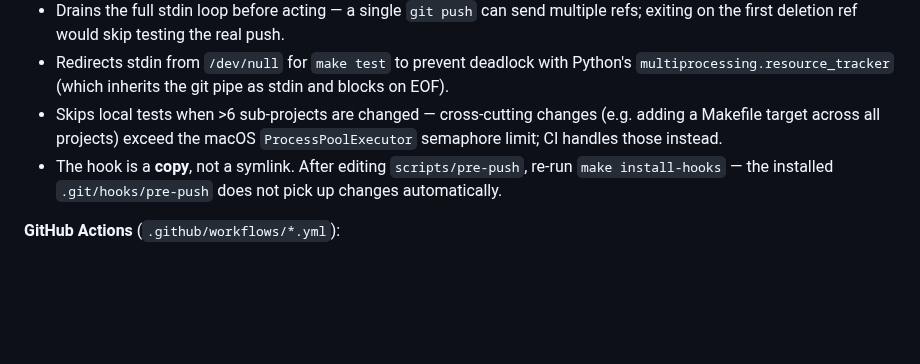
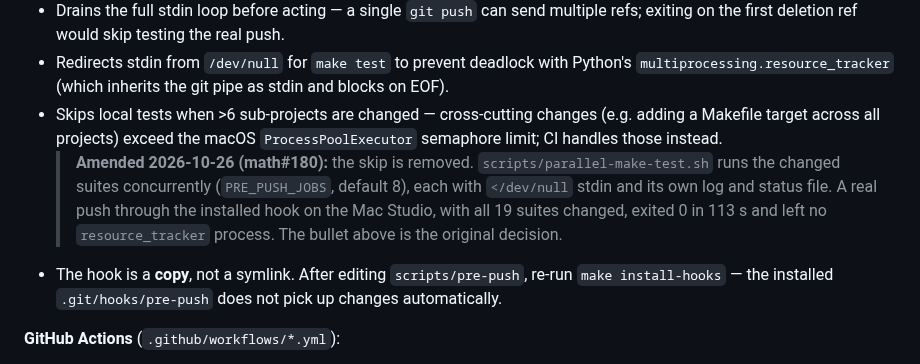
Before and after one commit to brujack/math, a Markdown page: docs/adr/0020-dual-mode-ci-prepush-github-actions.md, the part around the change. GitHub-like rendering; blank space fills up the shorter version.

```diff
--- a/docs/adr/0020-dual-mode-ci-prepush-github-actions.md
+++ b/docs/adr/0020-dual-mode-ci-prepush-github-actions.md
@@ -28,6 +28,7 @@ Two permanent, complementary gates:
 - Drains the full stdin loop before acting — a single `git push` can send multiple refs; exiting on the first deletion ref would skip testing the real push.
 - Redirects stdin from `/dev/null` for `make test` to prevent deadlock with Python's `multiprocessing.resource_tracker` (which inherits the git pipe as stdin and blocks on EOF).
 - Skips local tests when >6 sub-projects are changed — cross-cutting changes (e.g. adding a Makefile target across all projects) exceed the macOS `ProcessPoolExecutor` semaphore limit; CI handles those instead.
+  > **Amended 2026-10-26 (math#180):** the skip is removed. `scripts/parallel-make-test.sh` runs the changed suites concurrently (`PRE_PUSH_JOBS`, default 8), each with `</dev/null` stdin and its own log and status file. A real push through the installed hook on the Mac Studio, with all 19 suites changed, exited 0 in 113 s and left no `resource_tracker` process. The bullet above is the original decision.
 - The hook is a **copy**, not a symlink. After editing `scripts/pre-push`, re-run `make install-hooks` — the installed `.git/hooks/pre-push` does not pick up changes automatically.
 
 **GitHub Actions** (`.github/workflows/*.yml`):
```
Also changed, not shown: docs/superpowers/README.md (+1 -1 lines).
